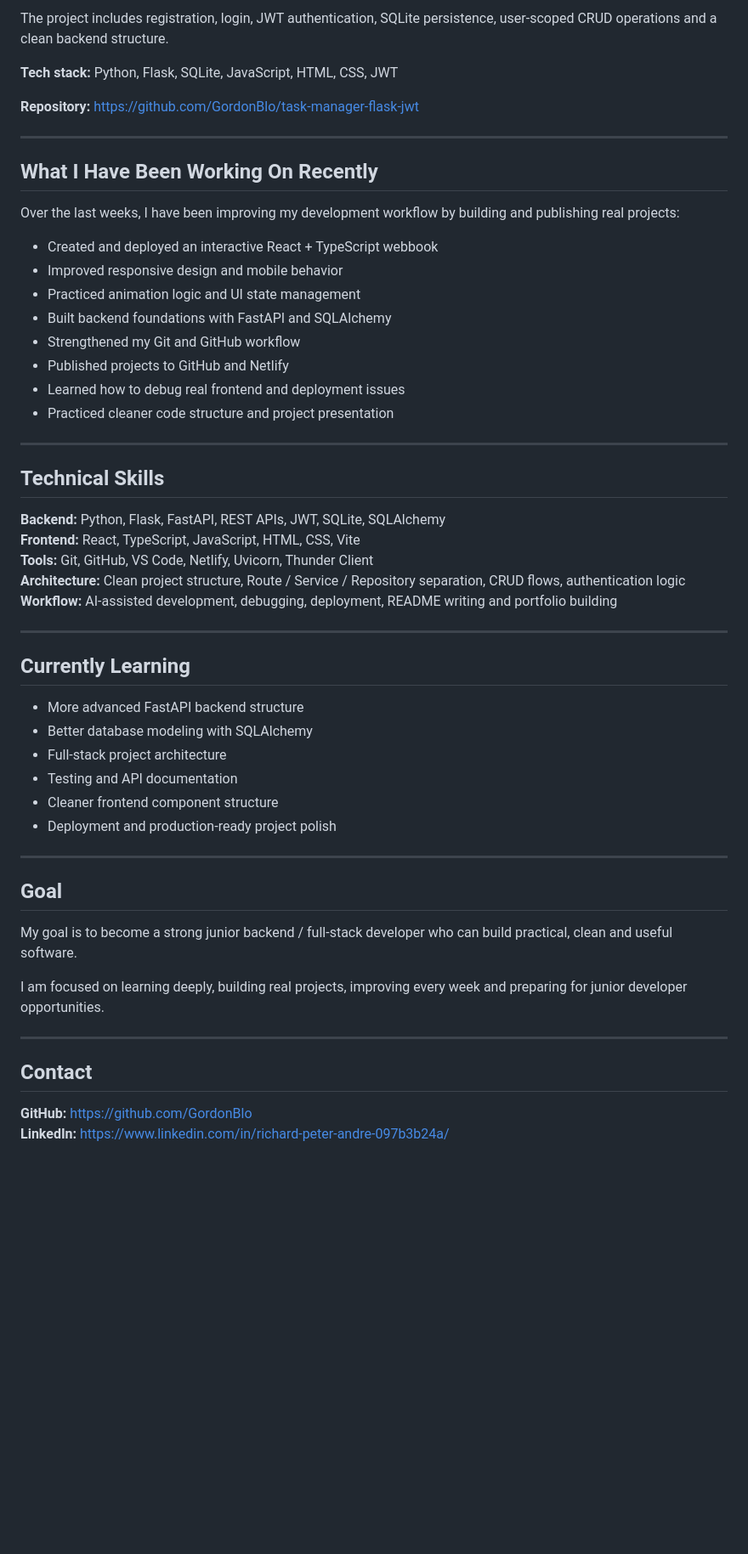
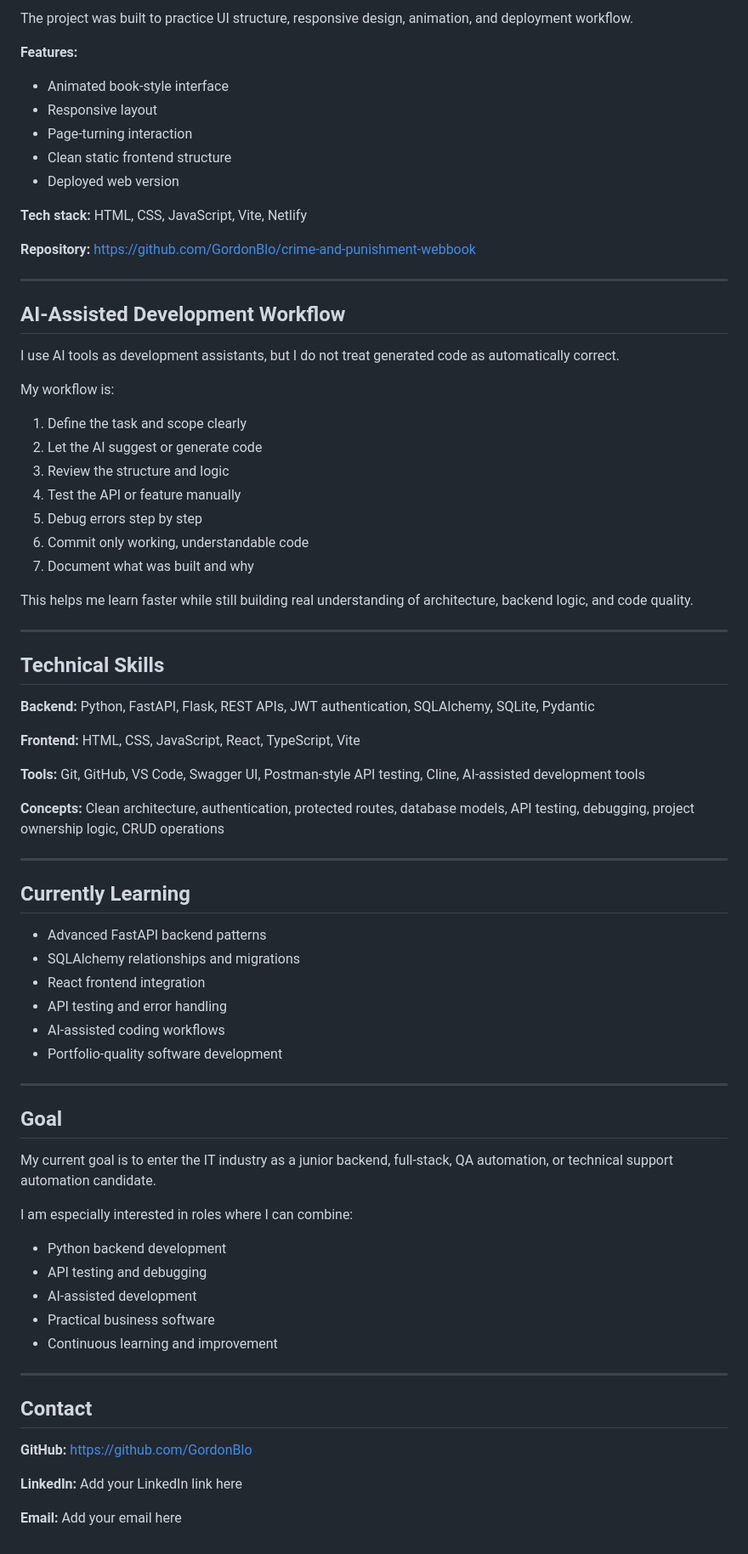
Before and after one commit to GordonBlo/GordonBlo, a Markdown page: README.md, the part around one of its changes. Shown at 85% size. GitHub-like rendering; blank space fills up the shorter version.

Commit message:
Revise README.md for clarity and project updates
Updated personal introduction, current focus, and featured projects sections in README.md to reflect progress and new projects.

```diff
--- a/README.md
+++ b/README.md
@@ -55,57 +84,88 @@ A Flask-based task manager web application with user authentication and task man
 
-The project includes registration, login, JWT authentication, SQLite persistence, user-scoped CRUD operations and a clean backend structure.
+The project was built to practice UI structure, responsive design, animation, and deployment workflow.
 
-**Tech stack:** Python, Flask, SQLite, JavaScript, HTML, CSS, JWT
+**Features:**
 
-**Repository:** https://github.com/GordonBlo/task-manager-flask-jwt
+* Animated book-style interface
+* Responsive layout
+* Page-turning interaction
+* Clean static frontend structure
+* Deployed web version
+
+**Tech stack:**
+HTML, CSS, JavaScript, Vite, Netlify
+
+**Repository:**
+https://github.com/GordonBlo/crime-and-punishment-webbook
 
 ---
 
-## What I Have Been Working On Recently
+## AI-Assisted Development Workflow
 
-Over the last weeks, I have been improving my development workflow by building and publishing real projects:
+I use AI tools as development assistants, but I do not treat generated code as automatically correct.
 
-- Created and deployed an interactive React + TypeScript webbook
-- Improved responsive design and mobile behavior
-- Practiced animation logic and UI state management
-- Built backend foundations with FastAPI and SQLAlchemy
-- Strengthened my Git and GitHub workflow
-- Published projects to GitHub and Netlify
-- Learned how to debug real frontend and deployment issues
-- Practiced cleaner code structure and project presentation
+My workflow is:
+
+1. Define the task and scope clearly
+2. Let the AI suggest or generate code
+3. Review the structure and logic
+4. Test the API or feature manually
+5. Debug errors step by step
+6. Commit only working, understandable code
+7. Document what was built and why
+
+This helps me learn faster while still building real understanding of architecture, backend logic, and code quality.
 
 ---
 
 ## Technical Skills
 
-**Backend:** Python, Flask, FastAPI, REST APIs, JWT, SQLite, SQLAlchemy
-**Frontend:** React, TypeScript, JavaScript, HTML, CSS, Vite
-**Tools:** Git, GitHub, VS Code, Netlify, Uvicorn, Thunder Client
-**Architecture:** Clean project structure, Route / Service / Repository separation, CRUD flows, authentication logic
-**Workflow:** AI-assisted development, debugging, deployment, README writing and portfolio building
+**Backend:**
+Python, FastAPI, Flask, REST APIs, JWT authentication, SQLAlchemy, SQLite, Pydantic
+
+**Frontend:**
+HTML, CSS, JavaScript, React, TypeScript, Vite
+
+**Tools:**
+Git, GitHub, VS Code, Swagger UI, Postman-style API testing, Cline, AI-assisted development tools
+
+**Concepts:**
+Clean architecture, authentication, protected routes, database models, API testing, debugging, project ownership logic, CRUD operations
 
 ---
 
 ## Currently Learning
 
-- More advanced FastAPI backend structure
-- Better database modeling with SQLAlchemy
-- Full-stack project architecture
-- Testing and API documentation
-- Cleaner frontend component structure
-- Deployment and production-ready project polish
+* Advanced FastAPI backend patterns
+* SQLAlchemy relationships and migrations
+* React frontend integration
+* API testing and error handling
+* AI-assisted coding workflows
+* Portfolio-quality software development
 
 ---
 
 ## Goal
 
-My goal is to become a strong junior backend / full-stack developer who can build practical, clean and useful software.
+My current goal is to enter the IT industry as a junior backend, full-stack, QA automation, or technical support automation candidate.
 
-I am focused on learning deeply, building real projects, improving every week and preparing for junior developer opportunities.
+I am especially interested in roles where I can combine:
+
+* Python backend development
+* API testing and debugging
+* AI-assisted development
+* Practical business software
+* Continuous learning and improvement
 
 ---
 
 ## Contact
 
-**GitHub:** https://github.com/GordonBlo
-**LinkedIn:** https://www.linkedin.com/in/richard-peter-andre-097b3b24a/
+**GitHub:**
+https://github.com/GordonBlo
+
+**LinkedIn:**
+Add your LinkedIn link here
+
+**Email:**
+Add your email here
```
Also changed, not shown: other parts of README.md (+54 -25 lines).
